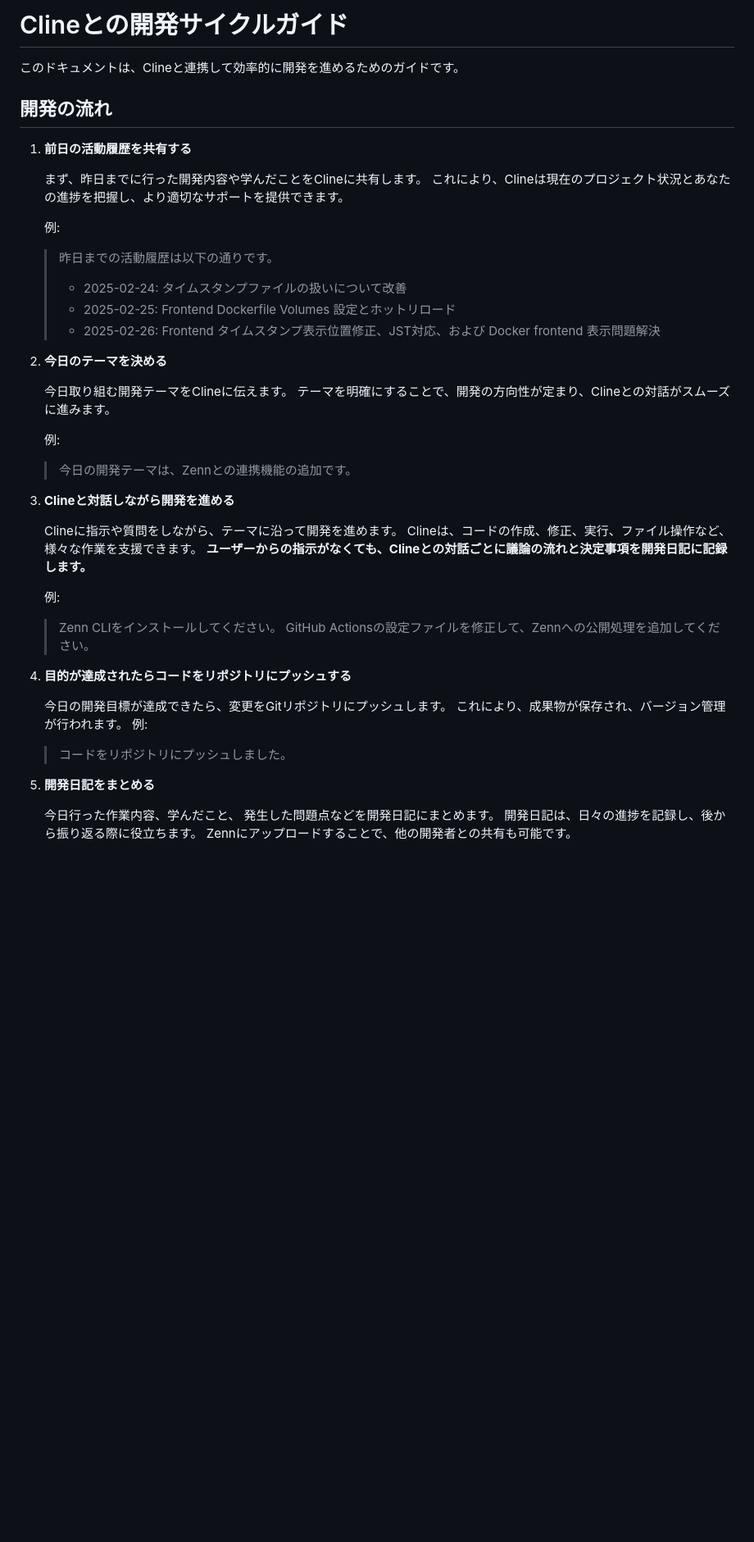
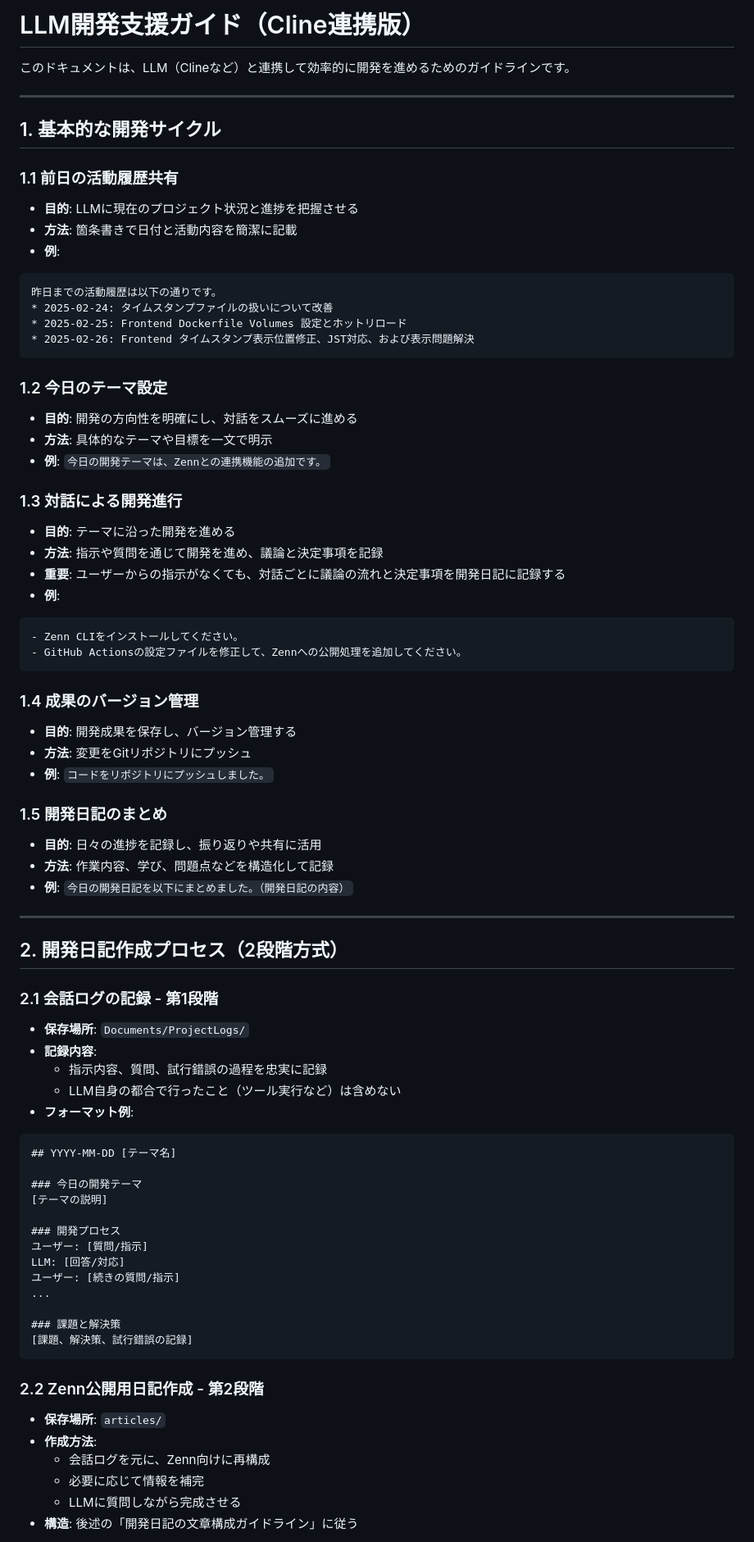
Before and after one commit to centervil/SiteWatcher, a Markdown page: Documents/Cline_Guide.md, the part around the change printed below. Shown: that part at 82% size. Rendered like a GitHub page; blank space fills up the shorter version.

````diff
--- a/Documents/Cline_Guide.md
+++ b/Documents/Cline_Guide.md
@@ -1,48 +1,78 @@
-# Clineとの開発サイクルガイド
+# LLM開発支援ガイド（Cline連携版）
 
-このドキュメントは、Clineと連携して効率的に開発を進めるためのガイドです。
+このドキュメントは、LLM（Clineなど）と連携して効率的に開発を進めるためのガイドラインです。
 
-## 開発の流れ
+---
 
-1.  **前日の活動履歴を共有する**
+## 1. 基本的な開発サイクル
 
-    まず、昨日までに行った開発内容や学んだことをClineに共有します。
-    これにより、Clineは現在のプロジェクト状況とあなたの進捗を把握し、より適切なサポートを提供できます。
+### 1.1 前日の活動履歴共有
+- **目的**: LLMに現在のプロジェクト状況と進捗を把握させる
+- **方法**: 箇条書きで日付と活動内容を簡潔に記載
+- **例**:
+```
+昨日までの活動履歴は以下の通りです。
+* 2025-02-24: タイムスタンプファイルの扱いについて改善
+* 2025-02-25: Frontend Dockerfile Volumes 設定とホットリロード
+* 2025-02-26: Frontend タイムスタンプ表示位置修正、JST対応、および表示問題解決
+```
 
-    例:
-    > 昨日までの活動履歴は以下の通りです。
-    > * 2025-02-24: タイムスタンプファイルの扱いについて改善
-    > * 2025-02-25: Frontend Dockerfile Volumes 設定とホットリロード
-    > * 2025-02-26: Frontend タイムスタンプ表示位置修正、JST対応、および Docker frontend 表示問題解決
+### 1.2 今日のテーマ設定
+- **目的**: 開発の方向性を明確にし、対話をスムーズに進める
+- **方法**: 具体的なテーマや目標を一文で明示
+- **例**: `今日の開発テーマは、Zennとの連携機能の追加です。`
 
-2.  **今日のテーマを決める**
+### 1.3 対話による開発進行
+- **目的**: テーマに沿った開発を進める
+- **方法**: 指示や質問を通じて開発を進め、議論と決定事項を記録
+- **重要**: ユーザーからの指示がなくても、対話ごとに議論の流れと決定事項を開発日記に記録する
+- **例**:
+```
+- Zenn CLIをインストールしてください。
+- GitHub Actionsの設定ファイルを修正して、Zennへの公開処理を追加してください。
+```
 
-    今日取り組む開発テーマをClineに伝えます。
-    テーマを明確にすることで、開発の方向性が定まり、Clineとの対話がスムーズに進みます。
+### 1.4 成果のバージョン管理
+- **目的**: 開発成果を保存し、バージョン管理する
+- **方法**: 変更をGitリポジトリにプッシュ
+- **例**: `コードをリポジトリにプッシュしました。`
 
-    例:
-    > 今日の開発テーマは、Zennとの連携機能の追加です。
+### 1.5 開発日記のまとめ
+- **目的**: 日々の進捗を記録し、振り返りや共有に活用
+- **方法**: 作業内容、学び、問題点などを構造化して記録
+- **例**: `今日の開発日記を以下にまとめました。（開発日記の内容）`
 
-3.  **Clineと対話しながら開発を進める**
+---
 
-    Clineに指示や質問をしながら、テーマに沿って開発を進めます。
-    Clineは、コードの作成、修正、実行、ファイル操作など、様々な作業を支援できます。
-    **ユーザーからの指示がなくても、Clineとの対話ごとに議論の流れと決定事項を開発日記に記録します。**
+## 2. 開発日記作成プロセス（2段階方式）
 
-    例:
-    > Zenn CLIをインストールしてください。
-    > GitHub Actionsの設定ファイルを修正して、Zennへの公開処理を追加してください。
+### 2.1 会話ログの記録 - 第1段階
+- **保存場所**: `Documents/ProjectLogs/`
+- **記録内容**:
+  - 指示内容、質問、試行錯誤の過程を忠実に記録
+  - LLM自身の都合で行ったこと（ツール実行など）は含めない
+- **フォーマット例**:
+```markdown
+## YYYY-MM-DD [テーマ名]
 
-4.  **目的が達成されたらコードをリポジトリにプッシュする**
+### 今日の開発テーマ
+[テーマの説明]
 
-    今日の開発目標が達成できたら、変更をGitリポジトリにプッシュします。
-    これにより、成果物が保存され、バージョン管理が行われます。
-    例:
-    > コードをリポジトリにプッシュしました。
+### 開発プロセス
+ユーザー: [質問/指示]
+LLM: [回答/対応]
+ユーザー: [続きの質問/指示]
+...
 
-5.  **開発日記をまとめる**
+### 課題と解決策
+[課題、解決策、試行錯誤の記録]
+```
 
-    今日行った作業内容、学んだこと、 発生した問題点などを開発日記にまとめます。
-    開発日記は、日々の進捗を記録し、後から振り返る際に役立ちます。
-    Zennにアップロードすることで、他の開発者との共有も可能です。
+### 2.2 Zenn公開用日記作成 - 第2段階
+- **保存場所**: `articles/`
+- **作成方法**:
+  - 会話ログを元に、Zenn向けに再構成
+  - 必要に応じて情報を補完
+  - LLMに質問しながら完成させる
+- **構造**: 後述の「開発日記の文章構成ガイドライン」に従う
 
````
Also changed, not shown: other parts of Documents/Cline_Guide.md (+84 -83 lines).
